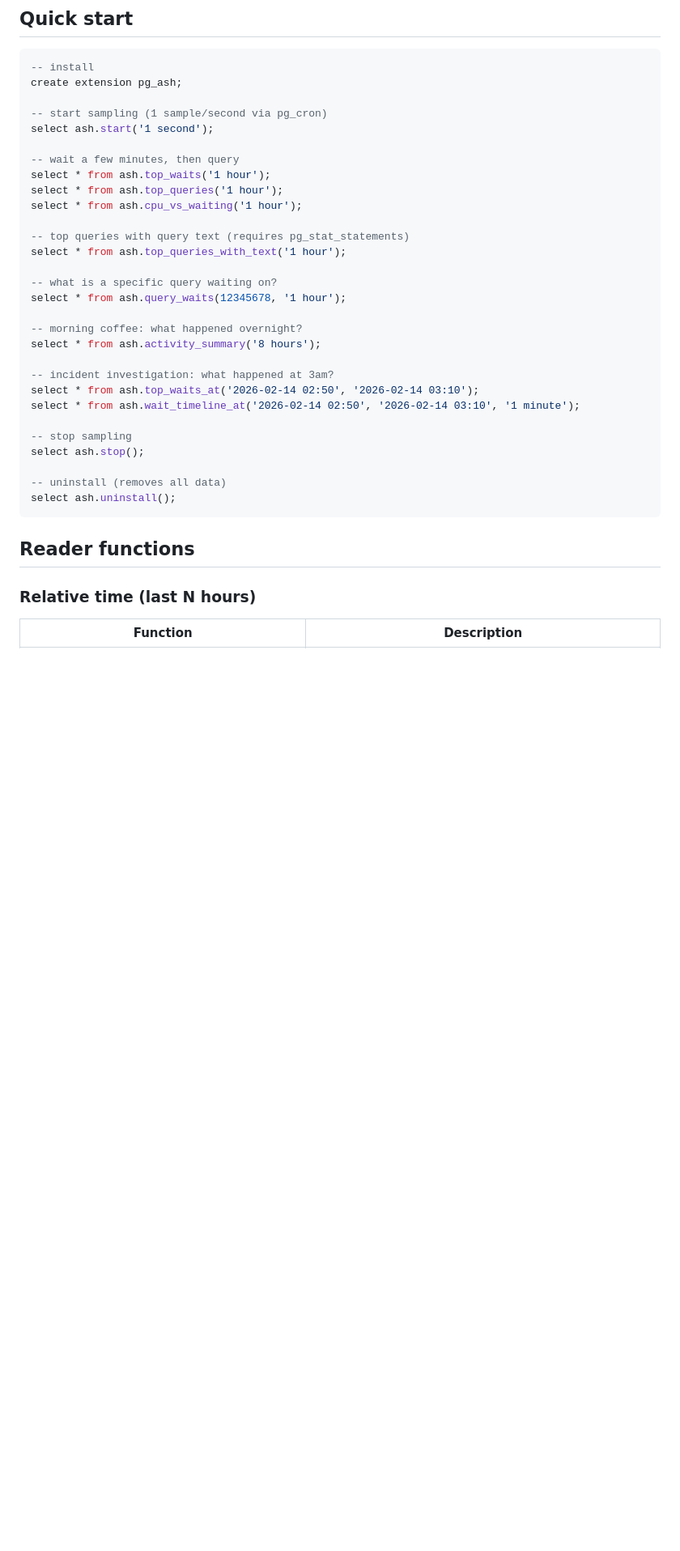
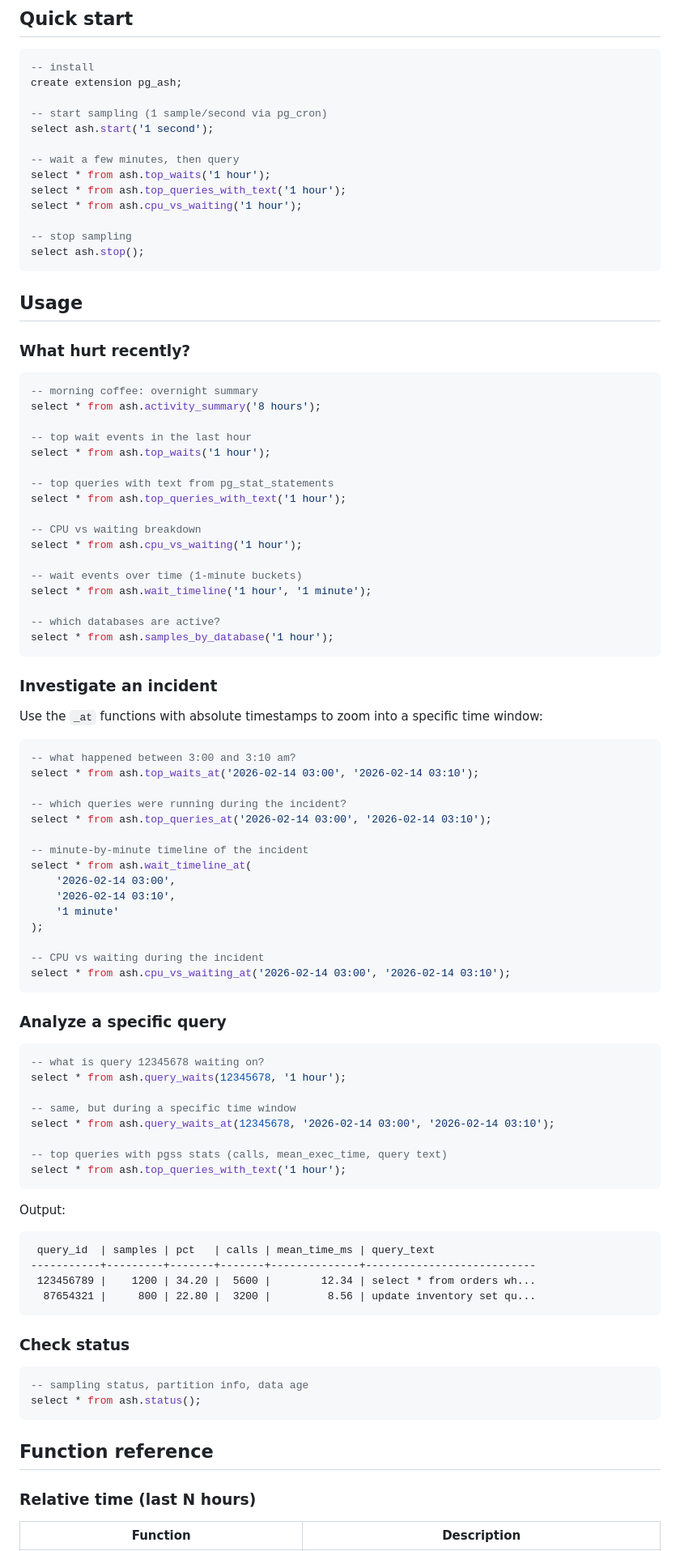
Before and after one commit to NikolayS/pg_ash, a Markdown page: README.md, the part around one of its changes. Shown at 81% size. Drawn GitHub-style; blank space fills up the shorter version.

````diff
--- a/README.md
+++ b/README.md
@@ -29,30 +29,89 @@ select ash.start('1 second');
 
 -- wait a few minutes, then query
 select * from ash.top_waits('1 hour');
-select * from ash.top_queries('1 hour');
+select * from ash.top_queries_with_text('1 hour');
 select * from ash.cpu_vs_waiting('1 hour');
-
--- top queries with query text (requires pg_stat_statements)
-select * from ash.top_queries_with_text('1 hour');
-
--- what is a specific query waiting on?
-select * from ash.query_waits(12345678, '1 hour');
-
--- morning coffee: what happened overnight?
-select * from ash.activity_summary('8 hours');
-
--- incident investigation: what happened at 3am?
-select * from ash.top_waits_at('2026-02-14 02:50', '2026-02-14 03:10');
-select * from ash.wait_timeline_at('2026-02-14 02:50', '2026-02-14 03:10', '1 minute');
 
 -- stop sampling
 select ash.stop();
-
--- uninstall (removes all data)
-select ash.uninstall();
 ```
 
-## Reader functions
+## Usage
+
+### What hurt recently?
+
+```sql
+-- morning coffee: overnight summary
+select * from ash.activity_summary('8 hours');
+
+-- top wait events in the last hour
+select * from ash.top_waits('1 hour');
+
+-- top queries with text from pg_stat_statements
+select * from ash.top_queries_with_text('1 hour');
+
+-- CPU vs waiting breakdown
+select * from ash.cpu_vs_waiting('1 hour');
+
+-- wait events over time (1-minute buckets)
+select * from ash.wait_timeline('1 hour', '1 minute');
+
+-- which databases are active?
+select * from ash.samples_by_database('1 hour');
+```
+
+### Investigate an incident
+
+Use the `_at` functions with absolute timestamps to zoom into a specific time window:
+
+```sql
+-- what happened between 3:00 and 3:10 am?
+select * from ash.top_waits_at('2026-02-14 03:00', '2026-02-14 03:10');
+
+-- which queries were running during the incident?
+select * from ash.top_queries_at('2026-02-14 03:00', '2026-02-14 03:10');
+
+-- minute-by-minute timeline of the incident
+select * from ash.wait_timeline_at(
+    '2026-02-14 03:00',
+    '2026-02-14 03:10',
+    '1 minute'
+);
+
+-- CPU vs waiting during the incident
+select * from ash.cpu_vs_waiting_at('2026-02-14 03:00', '2026-02-14 03:10');
+```
+
+### Analyze a specific query
+
+```sql
+-- what is query 12345678 waiting on?
+select * from ash.query_waits(12345678, '1 hour');
+
+-- same, but during a specific time window
+select * from ash.query_waits_at(12345678, '2026-02-14 03:00', '2026-02-14 03:10');
+
+-- top queries with pgss stats (calls, mean_exec_time, query text)
+select * from ash.top_queries_with_text('1 hour');
+```
+
+Output:
+
+```
+ query_id  | samples | pct   | calls | mean_time_ms | query_text
+-----------+---------+-------+-------+--------------+---------------------------
+ 123456789 |    1200 | 34.20 |  5600 |        12.34 | select * from orders wh...
+  87654321 |     800 | 22.80 |  3200 |         8.56 | update inventory set qu...
+```
+
+### Check status
+
+```sql
+-- sampling status, partition info, data age
+select * from ash.status();
+```
+
+## Function reference
 
 ### Relative time (last N hours)
 
````
Also changed, not shown: other parts of README.md (+74 -19 lines).
